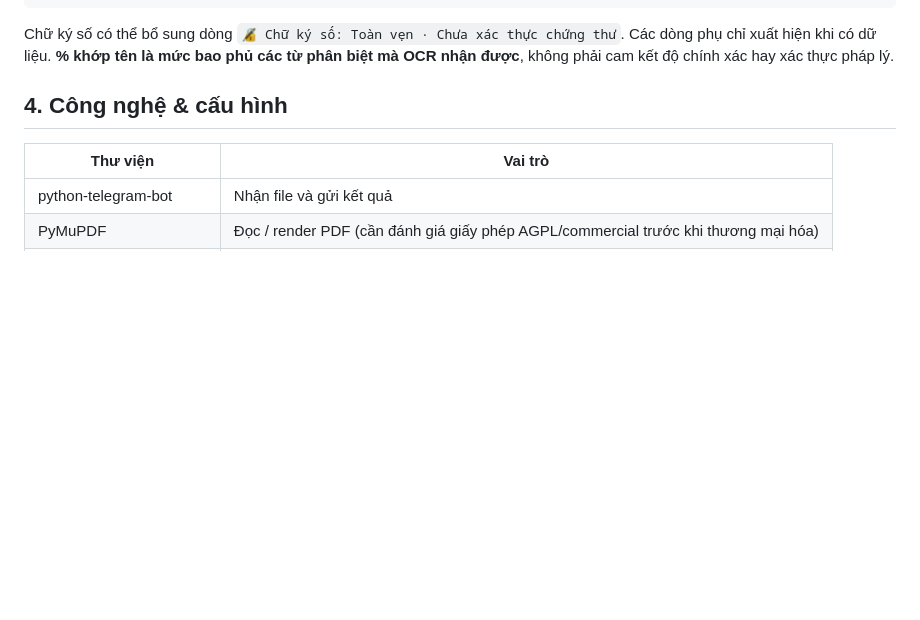
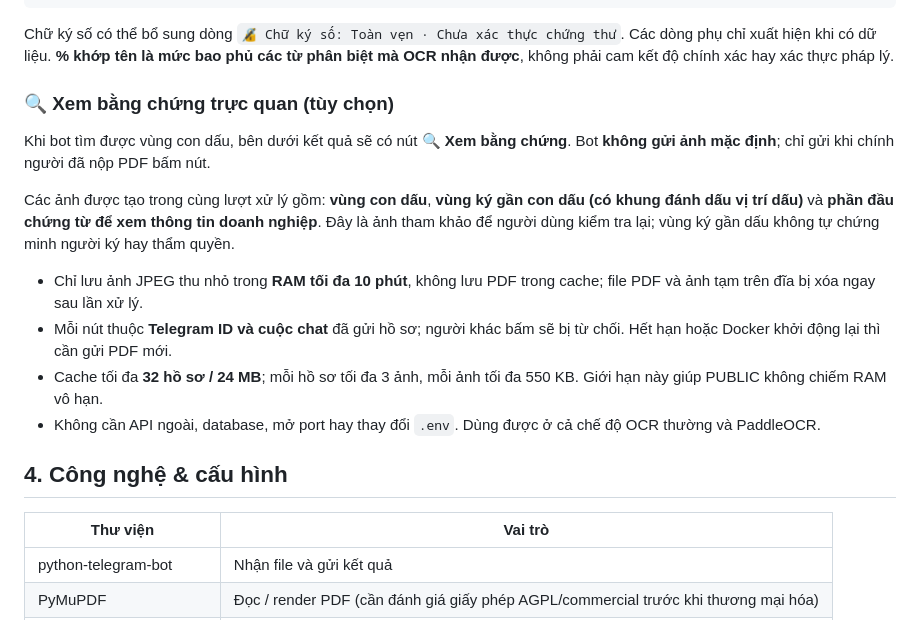
Before and after one commit to nguyenxtan/ocr, a Markdown page: README.md, the part around the change. Drawn GitHub-style; blank space fills up the shorter version.

Commit message:
docs: explain on-demand proof photo button and privacy TTL

````diff
--- a/README.md
+++ b/README.md
@@ -56,6 +56,17 @@ Không đưa token, PDF khách hàng, CMND hoặc giấy tờ nội bộ vào re
 ```
 
 Chữ ký số có thể bổ sung dòng `🔏 Chữ ký số: Toàn vẹn · Chưa xác thực chứng thư`. Các dòng phụ chỉ xuất hiện khi có dữ liệu. **% khớp tên là mức bao phủ các từ phân biệt mà OCR nhận được**, không phải cam kết độ chính xác hay xác thực pháp lý.
+
+### 🔍 Xem bằng chứng trực quan (tùy chọn)
+
+Khi bot tìm được vùng con dấu, bên dưới kết quả sẽ có nút **🔍 Xem bằng chứng**. Bot **không gửi ảnh mặc định**; chỉ gửi khi chính người đã nộp PDF bấm nút.
+
+Các ảnh được tạo trong cùng lượt xử lý gồm: **vùng con dấu**, **vùng ký gần con dấu (có khung đánh dấu vị trí dấu)** và **phần đầu chứng từ để xem thông tin doanh nghiệp**. Đây là ảnh tham khảo để người dùng kiểm tra lại; vùng ký gần dấu không tự chứng minh người ký hay thẩm quyền.
+
+- Chỉ lưu ảnh JPEG thu nhỏ trong **RAM tối đa 10 phút**, không lưu PDF trong cache; file PDF và ảnh tạm trên đĩa bị xóa ngay sau lần xử lý.
+- Mỗi nút thuộc **Telegram ID và cuộc chat** đã gửi hồ sơ; người khác bấm sẽ bị từ chối. Hết hạn hoặc Docker khởi động lại thì cần gửi PDF mới.
+- Cache tối đa **32 hồ sơ / 24 MB**; mỗi hồ sơ tối đa 3 ảnh, mỗi ảnh tối đa 550 KB. Giới hạn này giúp PUBLIC không chiếm RAM vô hạn.
+- Không cần API ngoài, database, mở port hay thay đổi `.env`. Dùng được ở cả chế độ OCR thường và PaddleOCR.
 
 ## 4. Công nghệ & cấu hình
 
````
